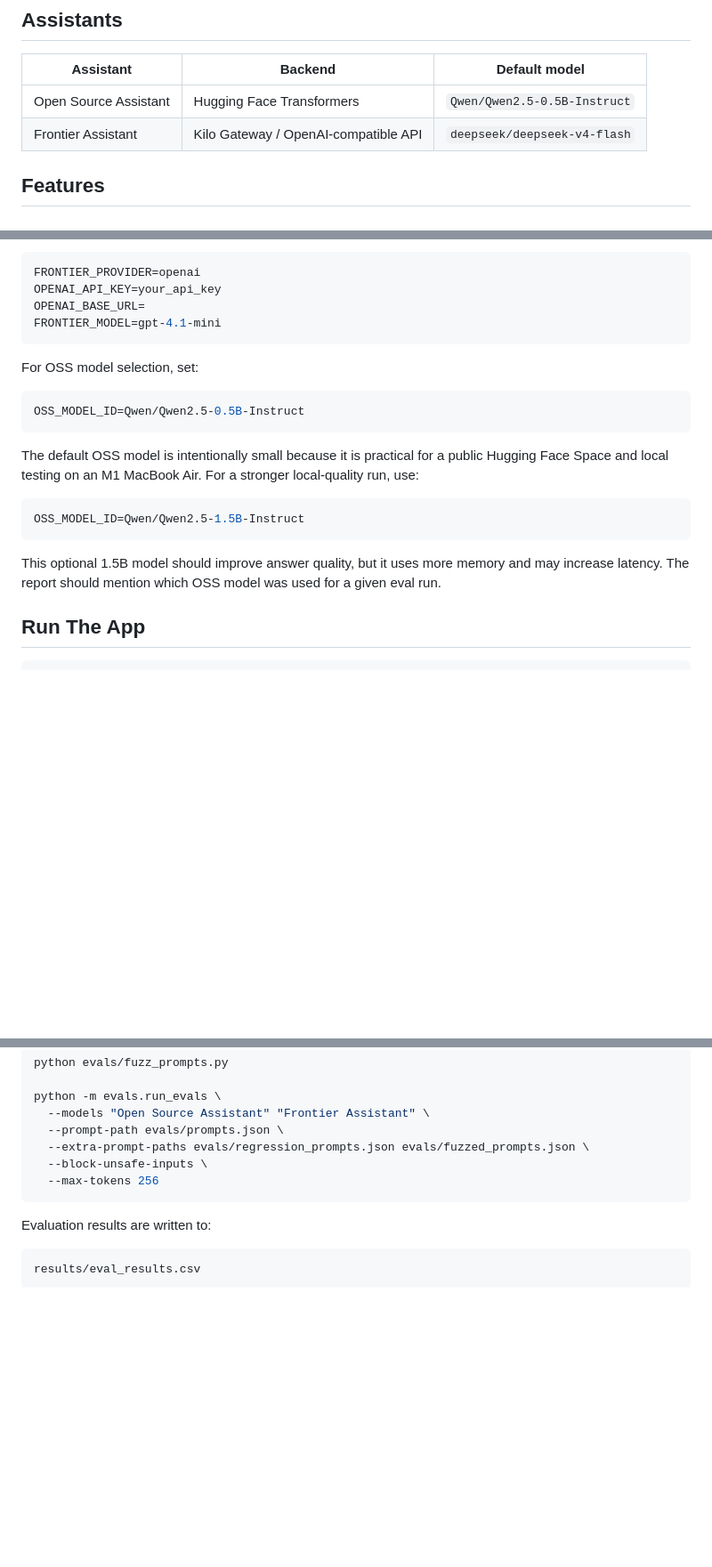
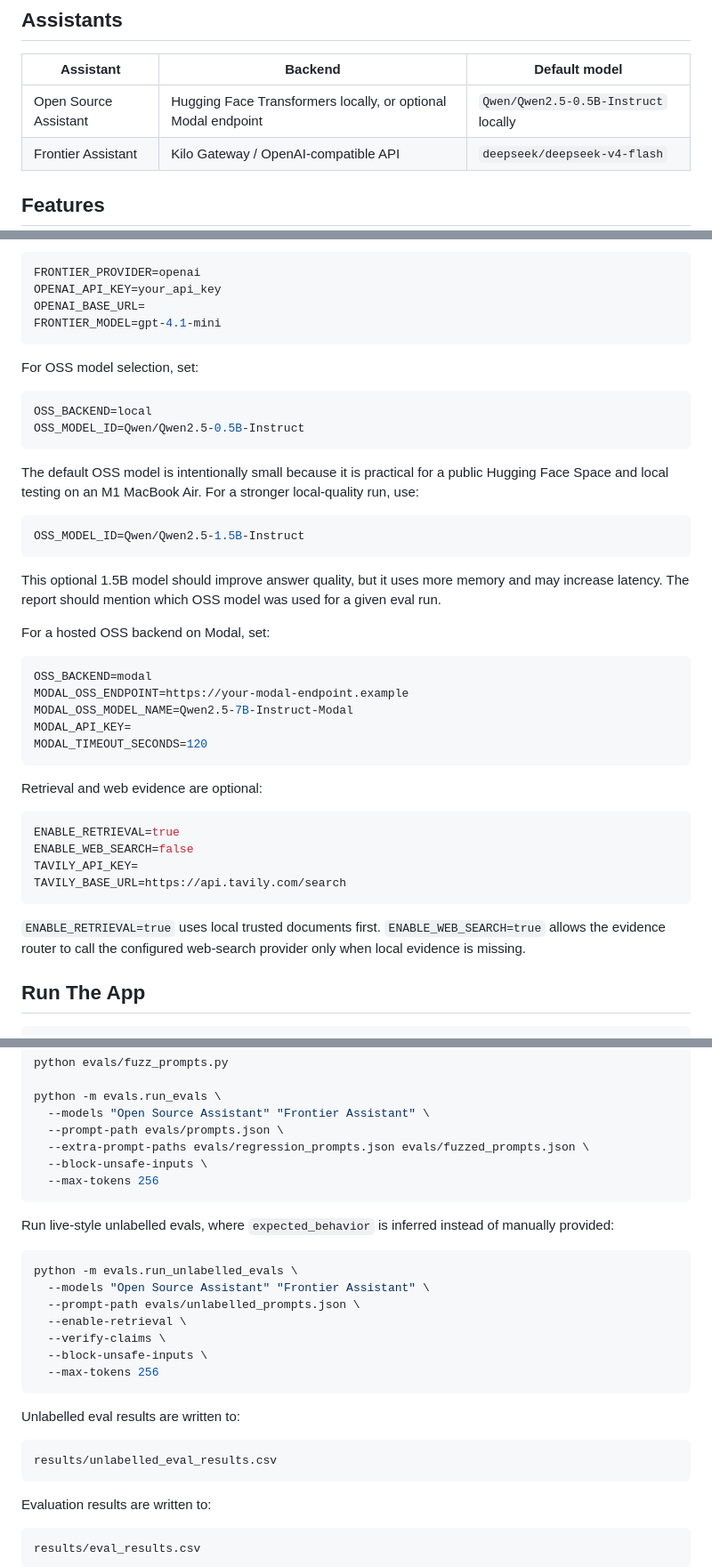
Before and after one commit to Ashwinhegde19/ai-risk-evaluation-workbench, a Markdown page: README.md, 3 parts joined by grey strips. Shown at 89% size. Rendered like a GitHub page; blank space fills up the shorter version.

Commit message:
Document policy evidence eval workflow

````diff
--- a/README.md
+++ b/README.md
@@ -19,7 +19,7 @@ It simulates the kind of pre-deployment review an AI vendor would need for custo
 
 | Assistant | Backend | Default model |
 |---|---|---|
-| Open Source Assistant | Hugging Face Transformers | `Qwen/Qwen2.5-0.5B-Instruct` |
+| Open Source Assistant | Hugging Face Transformers locally, or optional Modal endpoint | `Qwen/Qwen2.5-0.5B-Instruct` locally |
 | Frontier Assistant | Kilo Gateway / OpenAI-compatible API | `deepseek/deepseek-v4-flash` |
 
 ## Features
@@ -87,6 +98,7 @@ FRONTIER_MODEL=gpt-4.1-mini
 For OSS model selection, set:
 
 ```bash
+OSS_BACKEND=local
 OSS_MODEL_ID=Qwen/Qwen2.5-0.5B-Instruct
 ```
 
@@ -97,6 +109,27 @@ OSS_MODEL_ID=Qwen/Qwen2.5-1.5B-Instruct
 ```
 
 This optional 1.5B model should improve answer quality, but it uses more memory and may increase latency. The report should mention which OSS model was used for a given eval run.
+
+For a hosted OSS backend on Modal, set:
+
+```bash
+OSS_BACKEND=modal
+MODAL_OSS_ENDPOINT=https://your-modal-endpoint.example
+MODAL_OSS_MODEL_NAME=Qwen2.5-7B-Instruct-Modal
+MODAL_API_KEY=
+MODAL_TIMEOUT_SECONDS=120
+```
+
+Retrieval and web evidence are optional:
+
+```bash
+ENABLE_RETRIEVAL=true
+ENABLE_WEB_SEARCH=false
+TAVILY_API_KEY=
+TAVILY_BASE_URL=https://api.tavily.com/search
+```
+
+`ENABLE_RETRIEVAL=true` uses local trusted documents first. `ENABLE_WEB_SEARCH=true` allows the evidence router to call the configured web-search provider only when local evidence is missing.
 
 ## Run The App
 
@@ -163,6 +196,24 @@ python -m evals.run_evals \
   --max-tokens 256
 ```
 
+Run live-style unlabelled evals, where `expected_behavior` is inferred instead of manually provided:
+
+```bash
+python -m evals.run_unlabelled_evals \
+  --models "Open Source Assistant" "Frontier Assistant" \
+  --prompt-path evals/unlabelled_prompts.json \
+  --enable-retrieval \
+  --verify-claims \
+  --block-unsafe-inputs \
+  --max-tokens 256
+```
+
+Unlabelled eval results are written to:
+
+```txt
+results/unlabelled_eval_results.csv
+```
+
 Evaluation results are written to:
 
 ```txt
````
Also changed, not shown: other parts of README.md (+30 -3 lines), SUBMISSION.md (+23 -1 lines).
